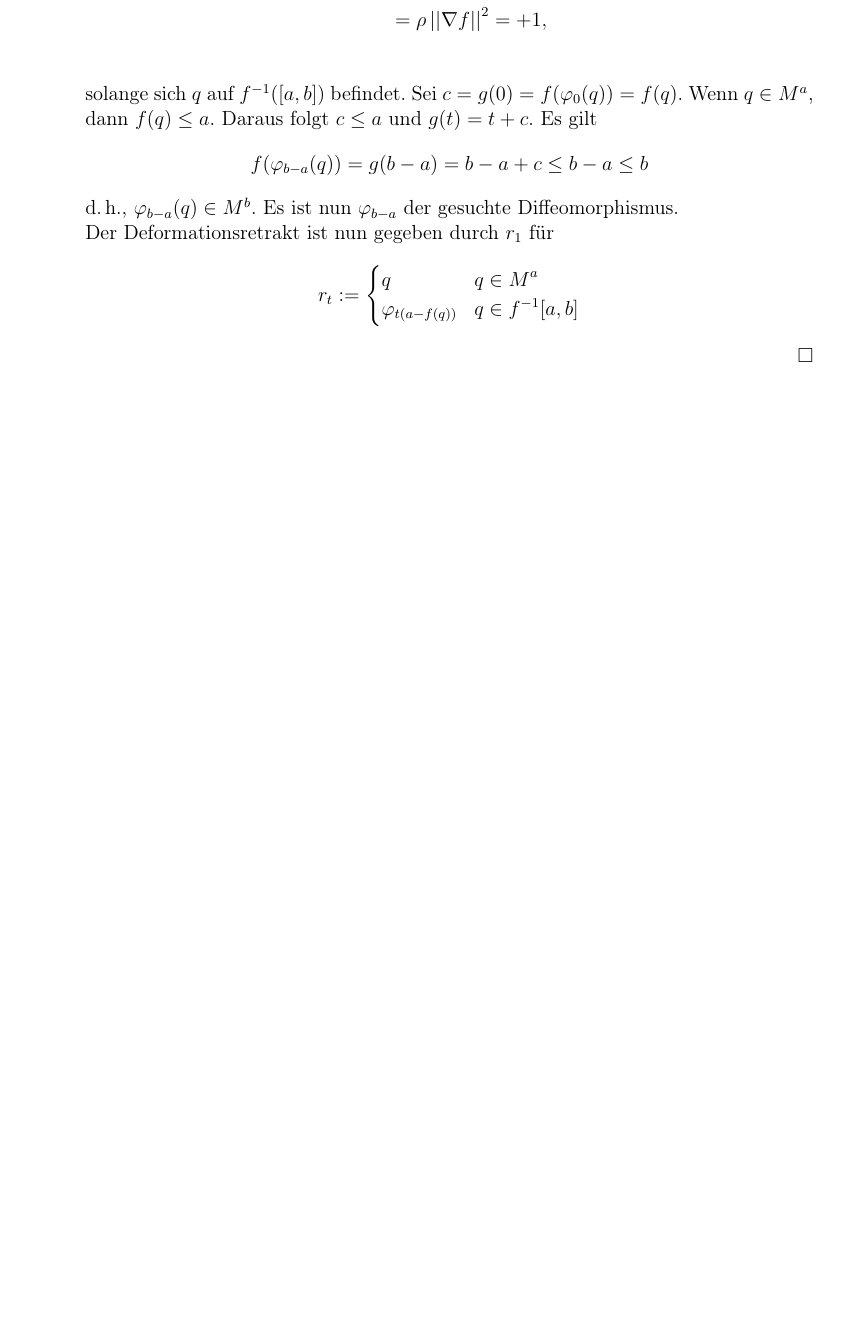
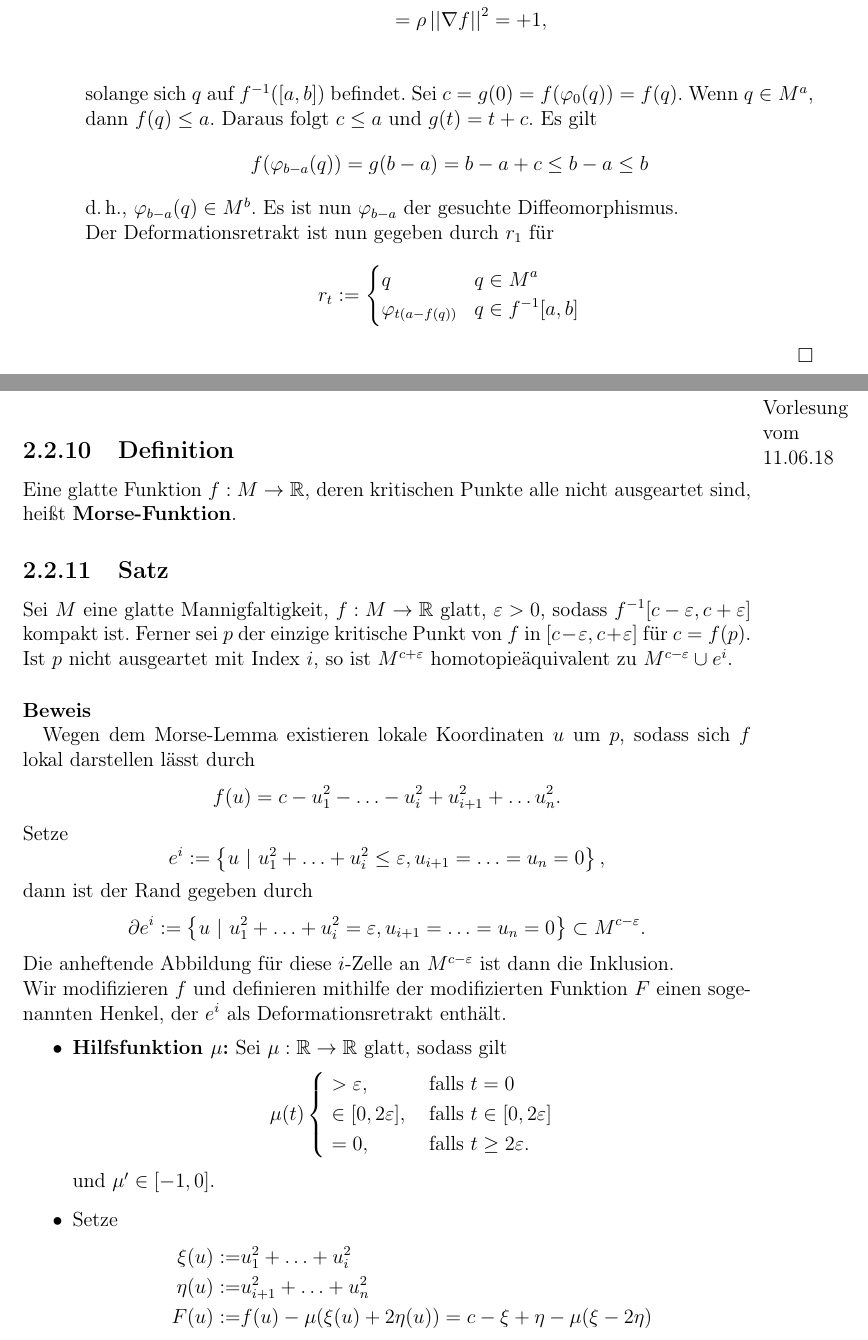
Before and after one commit to Semigroup/Skripte, a LaTeX book (Differentialtopologie II/root.tex, which reads Differentialtopologie II/V110618.tex): part of page 86 of 88 before the commit and two parts of pages 86 and 87 of 91 after it, the two joined at a grey line, cut so that both start at the same text, the shorter picture padded with empty space. Compiled offline with pdfLaTeX.

Commit message:
dt16
Danke, Andre, für Deinen Aufschrieb!

```diff
--- /dev/null
+++ b/Differentialtopologie II/V110618.tex
@@ -0,0 +1,36 @@
+\marginpar{Vorlesung vom 11.06.18}
+%16.te Vorlesung
+\Def{}
+Eine glatte Funktion $f : M \pfeil{} \R$, deren kritischen Punkte alle nicht ausgeartet sind, heißt \df{Morse-Funktion}.
+
+\Satz{}
+Sei $M$ eine glatte Mannigfaltigkeit, $f : M \pfeil{{}} \R$ glatt, $\e > 0$, sodass $f\i[c-\e, c +\e]$ kompakt ist. Ferner sei $p$ der einzige kritische Punkt von $f$ in $[c - \e, c + \e]$ für $c = f(p)$.\\
+Ist $p$ nicht ausgeartet mit Index $i$, so ist $M^{c+\e}$ homotopieäquivalent zu $M^{c-\e} \cup e^i$.
+
+\begin{Beweis}{}
+Wegen dem Morse-Lemma existieren lokale Koordinaten $u$ um $p$, sodass sich $f$ lokal darstellen lässt durch
+\[ f(u) = c - u_1^2 - \ldots - u_i^2 + u_{i+1}^2 + \ldots u_n^2. \]
+Setze
+\[ e^i := \set{u}{ u_1^2 + \ldots + u_i^2 \leq \e, u_{i+1} = \ldots = u_n = 0 }, \]
+dann ist der Rand gegeben durch
+\[ \partial e^i := \set{u}{ u_1^2 + \ldots + u_i^2 = \e, u_{i+1} = \ldots = u_n = 0 }\subset M^{c- \e}. \]
+Die anheftende Abbildung für diese $i$-Zelle an $ M^{c- \e}$ ist dann die Inklusion.\\
+Wir modifizieren $f$ und definieren mithilfe der modifizierten Funktion $F$ einen sogenannten Henkel, der $e^i$ als Deformationsretrakt enthält.
+\begin{itemize}
+	\item \textbf{Hilfsfunktion $\mu$:} Sei $\mu : \R \pfeil{{}} \R$ glatt, sodass gilt
+	\begin{align*}
+	\mu(t) \left\lbrace
+	\begin{aligned}
+	&> \e,&& \text{ falls } t = 0\\
+	& \in [0, 2\e],&& \text{ falls } t  \in [0, 2\e]\\
+	&= 0,&& \text{ falls } t \geq 2 \e.
+	\end{aligned}
+	\right.
+	\end{align*}
+	und $\mu' \in [-1,0]$.
+	\item Setze
+	\begin{align*}
+	\xi(u) :=&u_1^2 + \ldots + u_i^2\\
+	\eta(u) :=&u_{i+1}^2 + \ldots + u_n^2\\
+	F(u) := & f(u) - \mu( \xi(u) + 2 \eta(u) ) = c - \xi + \eta - \mu(\xi  - 2 \eta)
+	\end{align*}
--- a/Differentialtopologie II/root.tex
+++ b/Differentialtopologie II/root.tex
@@ -135,6 +135,9 @@
 
 \newcommand{\cln}[3]{#1 \colon #2 \pfeil{} #3}
 
+\newcommand{\rott}[1]{%
+\mathrel{\reflectbox{\rotatebox[origin=c]{270}{$#1$}}}}
+
 \setlength{\marginparwidth}{20mm}
 
 \makeindex
```
Also changed, not shown: Differentialtopologie II/root.pdf, Differentialtopologie II/V110618.tex (61 more changed lines), Differentialtopologie II/root.tex (1 more changed lines).
